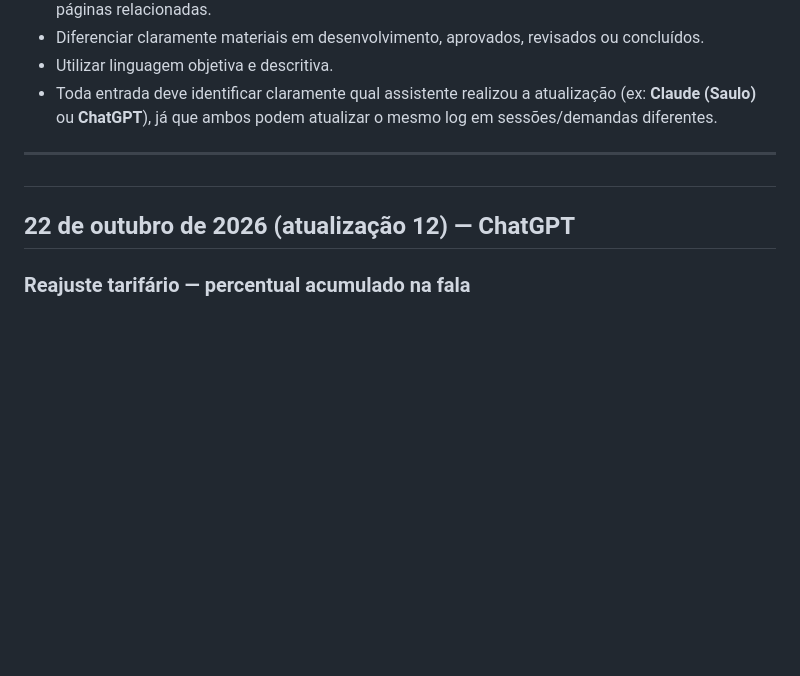
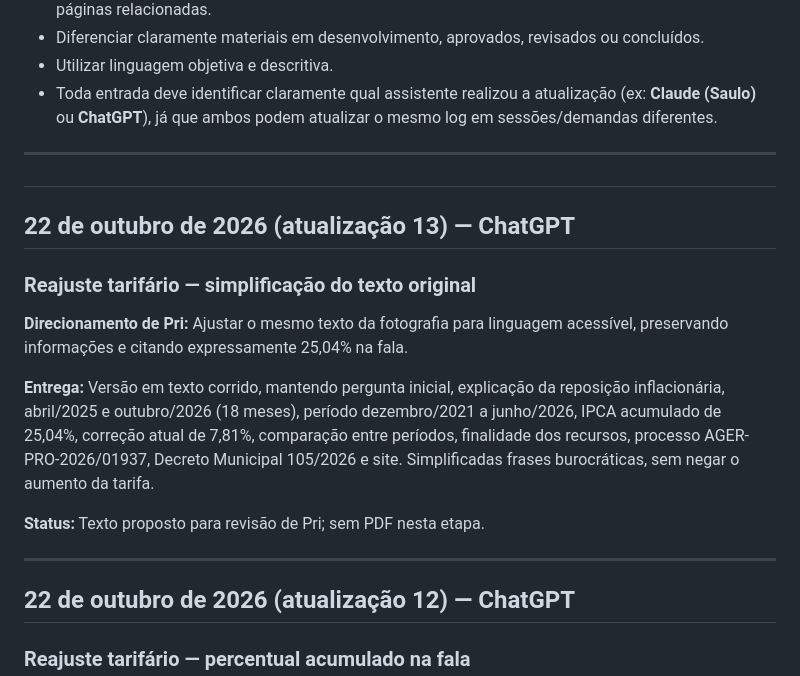
Before and after one commit to hubstudiobr/links, a Markdown page: saae-nova-mutum/LOG-DE-ATIVIDADES.md, the part around the change. Rendered like a GitHub page; blank space fills up the shorter version.

Commit message:
Simplifica texto original do reajuste preservando informações

```diff
--- a/saae-nova-mutum/LOG-DE-ATIVIDADES.md
+++ b/saae-nova-mutum/LOG-DE-ATIVIDADES.md
@@ -18,6 +18,19 @@ Manter um histórico organizado de estratégias, conceitos, textos, roteiros, le
 ---
 
 #
+## 22 de outubro de 2026 (atualização 13) — ChatGPT
+
+### Reajuste tarifário — simplificação do texto original
+
+**Direcionamento de Pri:** Ajustar o mesmo texto da fotografia para linguagem acessível, preservando informações e citando expressamente 25,04% na fala.
+
+**Entrega:** Versão em texto corrido, mantendo pergunta inicial, explicação da reposição inflacionária, abril/2025 e outubro/2026 (18 meses), período dezembro/2021 a junho/2026, IPCA acumulado de 25,04%, correção atual de 7,81%, comparação entre períodos, finalidade dos recursos, processo AGER-PRO-2026/01937, Decreto Municipal 105/2026 e site. Simplificadas frases burocráticas, sem negar o aumento da tarifa.
+
+**Status:** Texto proposto para revisão de Pri; sem PDF nesta etapa.
+
+---
+
+
 ## 22 de outubro de 2026 (atualização 12) — ChatGPT
 
 ### Reajuste tarifário — percentual acumulado na fala
```
